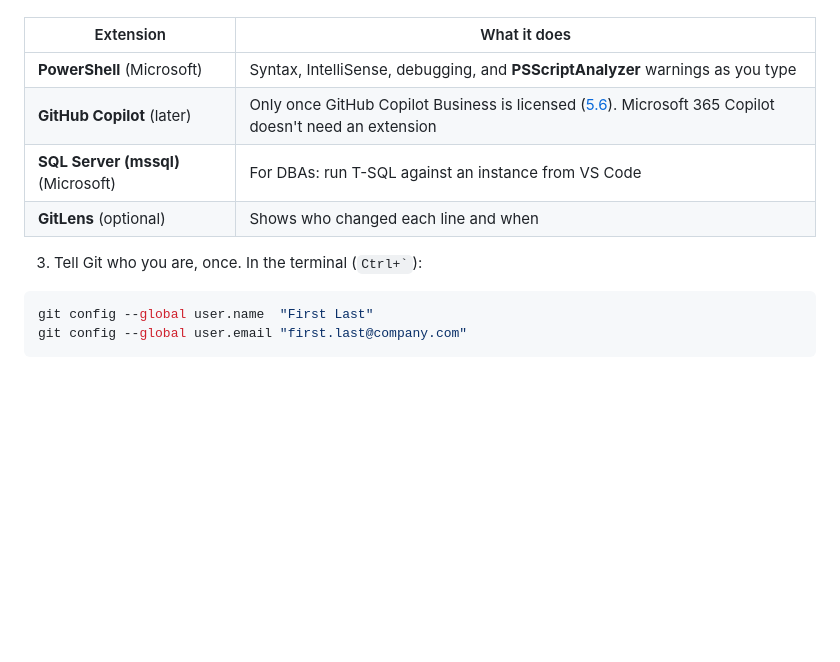
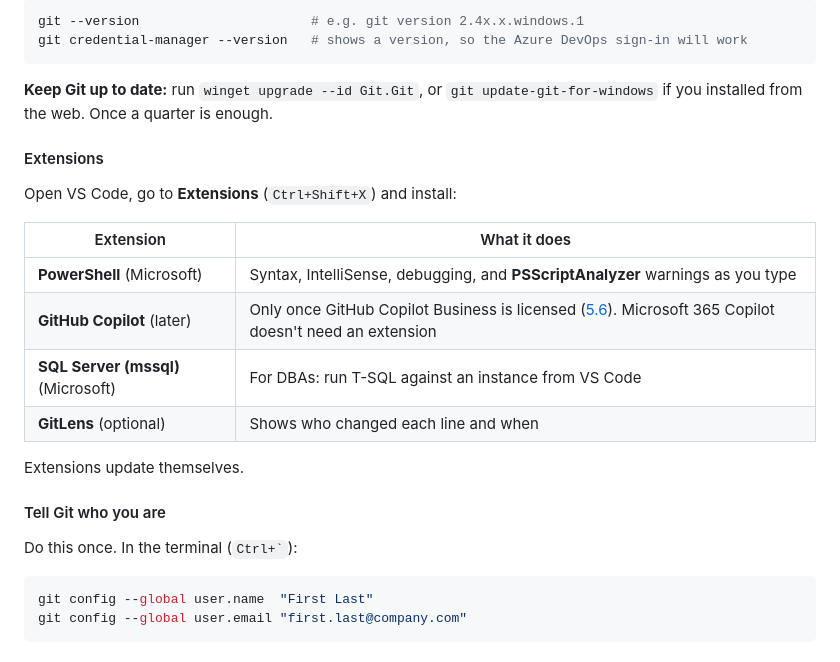
Before and after one commit to theoneakta/ansible, a Markdown page: migration-governance/SCRIPTS-AND-VSCODE.md, the part around one of its changes. Rendered like a GitHub page; blank space fills up the shorter version.

Commit message:
Scripts guide: VS Code install (Store or user installer) and Git for Windows requirements and options
Co-Authored-By: Claude Opus 5.5 <noreply@anthropic.com>

````diff
--- a/migration-governance/SCRIPTS-AND-VSCODE.md
+++ b/migration-governance/SCRIPTS-AND-VSCODE.md
@@ -121,3 +171,13 @@ You install it once, and it takes about 15 minutes. VS Code runs on your **admin
+```powershell
+git --version                      # e.g. git version 2.4x.x.windows.1
+git credential-manager --version   # shows a version, so the Azure DevOps sign-in will work
+```
+
+**Keep Git up to date:** run `winget upgrade --id Git.Git`, or `git update-git-for-windows` if you installed from the web. Once a quarter is enough.
+
+#### Extensions
+
+Open VS Code, go to **Extensions** (`Ctrl+Shift+X`) and install:
 
 | Extension | What it does |
 |---|---|
@@ -126,7 +186,11 @@ You install it once, and it takes about 15 minutes. VS Code runs on your **admin
 | **SQL Server (mssql)** (Microsoft) | For DBAs: run T-SQL against an instance from VS Code |
 | **GitLens** (optional) | Shows who changed each line and when |
 
-3. Tell Git who you are, once. In the terminal (`` Ctrl+` ``):
+Extensions update themselves.
+
+#### Tell Git who you are
+
+Do this once. In the terminal (`` Ctrl+` ``):
 
 ```powershell
 git config --global user.name  "First Last"
````
Also changed, not shown: other parts of migration-governance/SCRIPTS-AND-VSCODE.md (+52 -2 lines).
